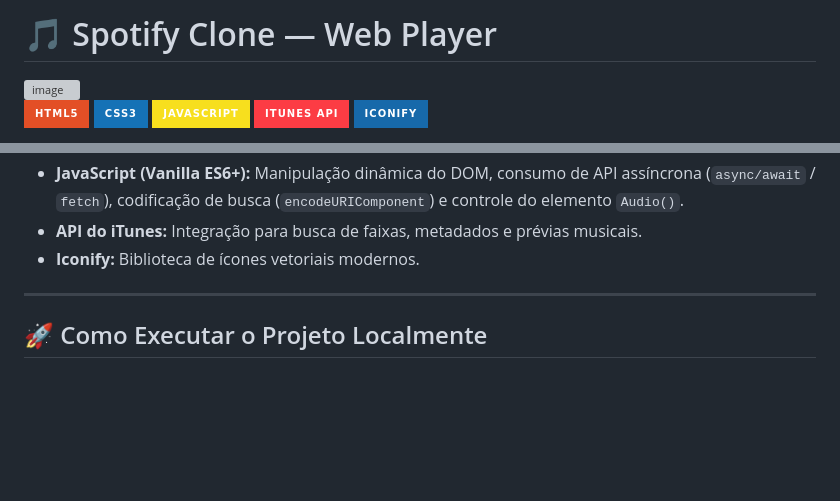
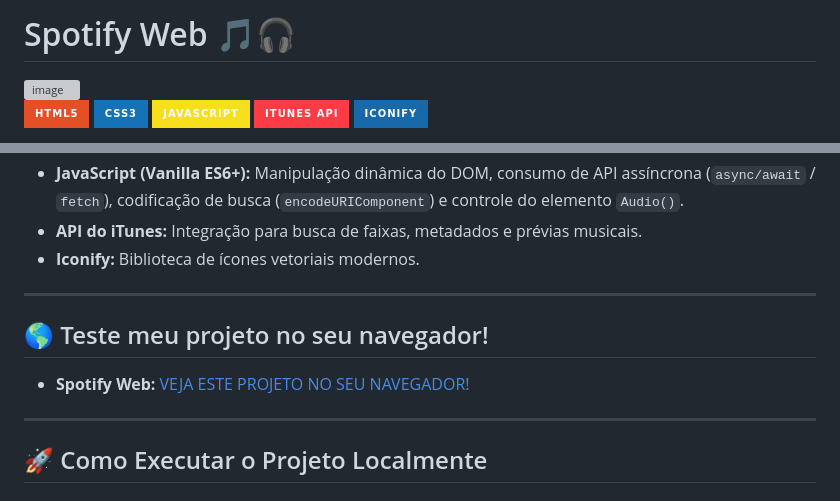
Before and after one commit to AliceSilva2012/spotify, a Markdown page: README.md, 2 parts joined by grey strips. Drawn GitHub-style; badges without logos; blank space fills up the shorter version; grey boxes are pictures that could not be loaded.

Commit message:
Revise README with new title and demo link
Updated project title and added a link to test the project in a browser.

```diff
--- a/README.md
+++ b/README.md
@@ -1,4 +1,4 @@
-# 🎵 Spotify Clone — Web Player
+# Spotify Web 🎵🎧
 
 <img width="1440" height="900" alt="image" src="https://github.com/user-attachments/assets/5dbd3e10-2709-4489-a151-01ce8d47fd99" />
 
@@ -43,6 +43,12 @@ A aplicação exibe playlists locais e populares organizadas em listas e carross
 
 ---
 
+## 🌎 Teste meu projeto no seu navegador!
+
+- **Spotify Web:** [VEJA ESTE PROJETO NO SEU NAVEGADOR!](https://alicesilva2012.github.io/spotify/)
+
+---
+
 ## 🚀 Como Executar o Projeto Localmente
 
 ### Pré-requisitos
```
